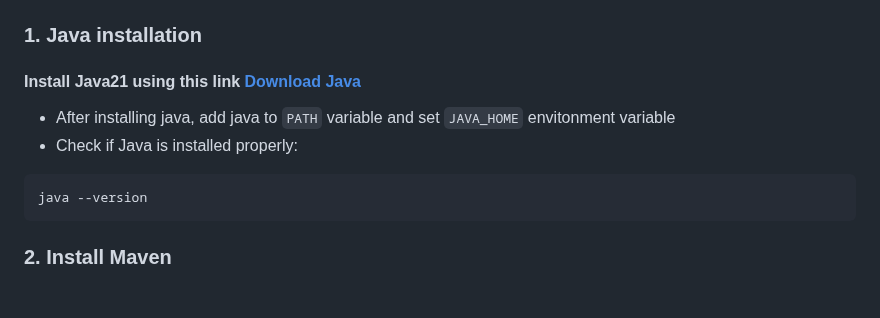
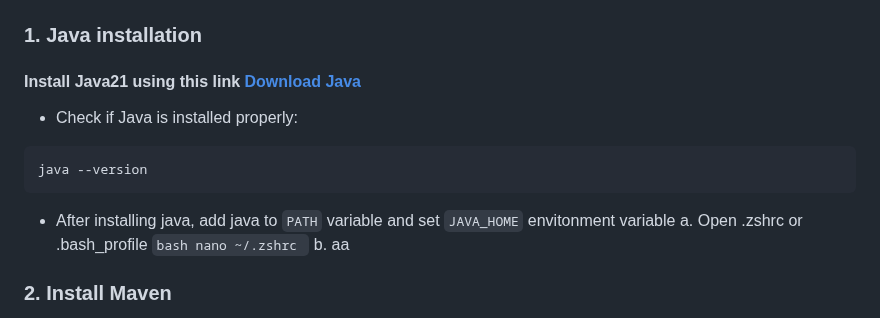
Before and after one commit to tsamaraes/wca4ej-workshop-mq, a Markdown page: README.md, the part around the change. Rendered like a GitHub page.

````diff
--- a/README.md
+++ b/README.md
@@ -6,11 +6,19 @@ This document gives infomration on installing software tools/IDE that are needed
 ### 1. Java installation
 
 #### Install Java21 using this link [Download Java](https://www.oracle.com/sg/java/technologies/downloads/)
-- After installing java, add java to `PATH` variable and set `JAVA_HOME` envitonment variable
 - Check if Java is installed properly:
 ```bash
 java --version
 ```
+
+- After installing java, add java to `PATH` variable and set `JAVA_HOME` envitonment variable
+  a. Open .zshrc or .bash_profile
+      ```bash
+      nano ~/.zshrc
+      ```
+  b. aa
+
+
 
 ### 2. Install Maven
 
````
